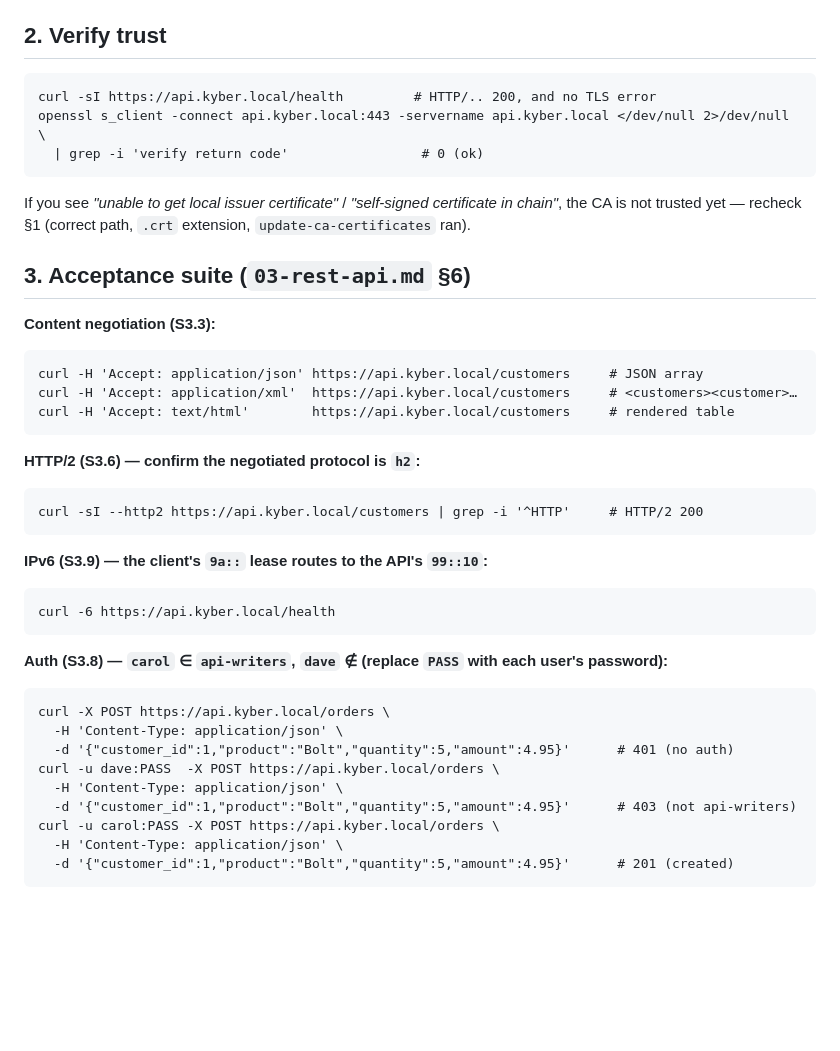
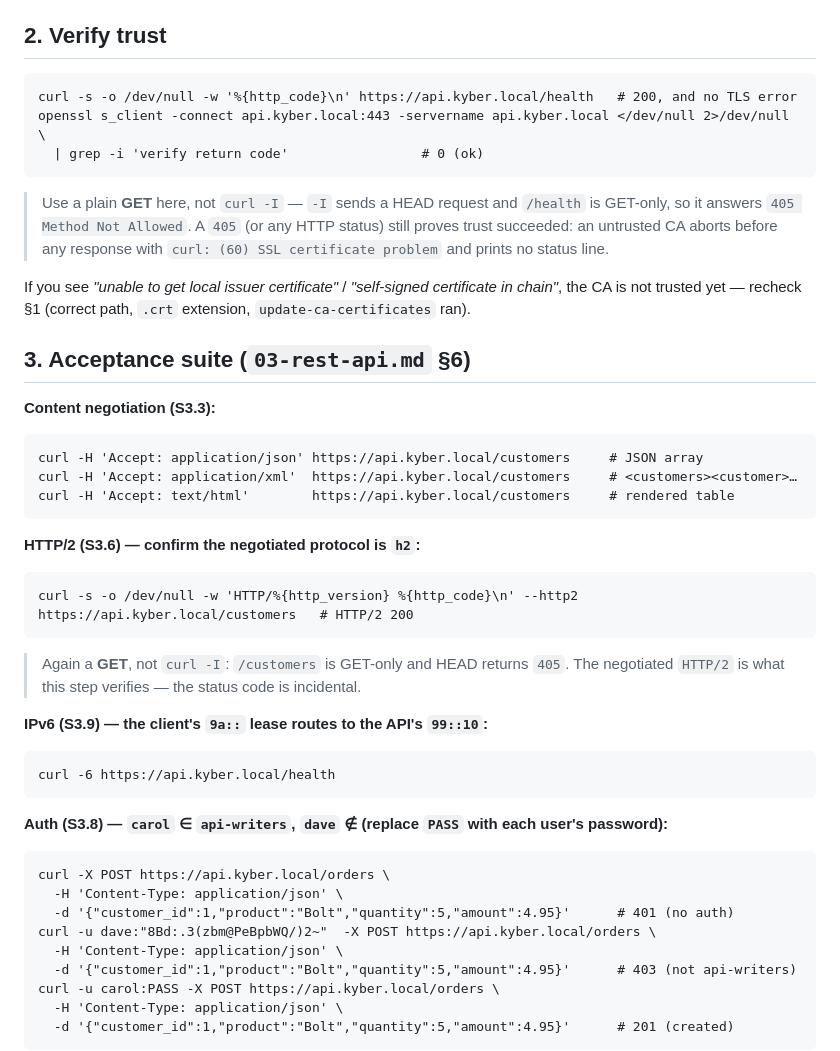
Before and after one commit to Urga7/kyber-sk07, a Markdown page: ws-01/01-ca-trust-and-acceptance.md, the part around the change. GitHub-like rendering; blank space fills up the shorter version.

Commit message:
rest api acceptance test from ws-01 successful + ssh setup for ws-01

````diff
--- a/ws-01/01-ca-trust-and-acceptance.md
+++ b/ws-01/01-ca-trust-and-acceptance.md
@@ -57,10 +57,15 @@ This rebuilds `/etc/ssl/certs`, the store used by `curl`, `wget`, `openssl`, and
 ## 2. Verify trust
 
 ```
-curl -sI https://api.kyber.local/health         # HTTP/.. 200, and no TLS error
+curl -s -o /dev/null -w '%{http_code}\n' https://api.kyber.local/health   # 200, and no TLS error
 openssl s_client -connect api.kyber.local:443 -servername api.kyber.local </dev/null 2>/dev/null \
   | grep -i 'verify return code'                 # 0 (ok)
 ```
+
+> Use a plain **GET** here, not `curl -I` — `-I` sends a HEAD request and `/health`
+> is GET-only, so it answers `405 Method Not Allowed`. A `405` (or any HTTP status)
+> still proves trust succeeded: an untrusted CA aborts before any response with
+> `curl: (60) SSL certificate problem` and prints no status line.
 
 If you see *"unable to get local issuer certificate"* / *"self-signed certificate in chain"*,
 the CA is not trusted yet — recheck §1 (correct path, `.crt` extension, `update-ca-certificates` ran).
@@ -78,8 +83,11 @@ curl -H 'Accept: text/html'        https://api.kyber.local/customers     # rende
 **HTTP/2 (S3.6) — confirm the negotiated protocol is `h2`:**
 
 ```
-curl -sI --http2 https://api.kyber.local/customers | grep -i '^HTTP'     # HTTP/2 200
+curl -s -o /dev/null -w 'HTTP/%{http_version} %{http_code}\n' --http2 https://api.kyber.local/customers   # HTTP/2 200
 ```
+
+> Again a **GET**, not `curl -I`: `/customers` is GET-only and HEAD returns `405`.
+> The negotiated `HTTP/2` is what this step verifies — the status code is incidental.
 
 **IPv6 (S3.9) — the client's `9a::` lease routes to the API's `99::10`:**
 
@@ -93,7 +101,7 @@ curl -6 https://api.kyber.local/health
 curl -X POST https://api.kyber.local/orders \
   -H 'Content-Type: application/json' \
   -d '{"customer_id":1,"product":"Bolt","quantity":5,"amount":4.95}'      # 401 (no auth)
-curl -u dave:PASS  -X POST https://api.kyber.local/orders \
+curl -u dave:"8Bd:.3(zbm@PeBpbWQ/)2~"  -X POST https://api.kyber.local/orders \
   -H 'Content-Type: application/json' \
   -d '{"customer_id":1,"product":"Bolt","quantity":5,"amount":4.95}'      # 403 (not api-writers)
 curl -u carol:PASS -X POST https://api.kyber.local/orders \
````
Also changed, not shown: dmz-ldap/05-freeipa-postinstall.md (+1 -0 lines), ws-01/02-ssh-access.md (added, +58 -0 lines).
